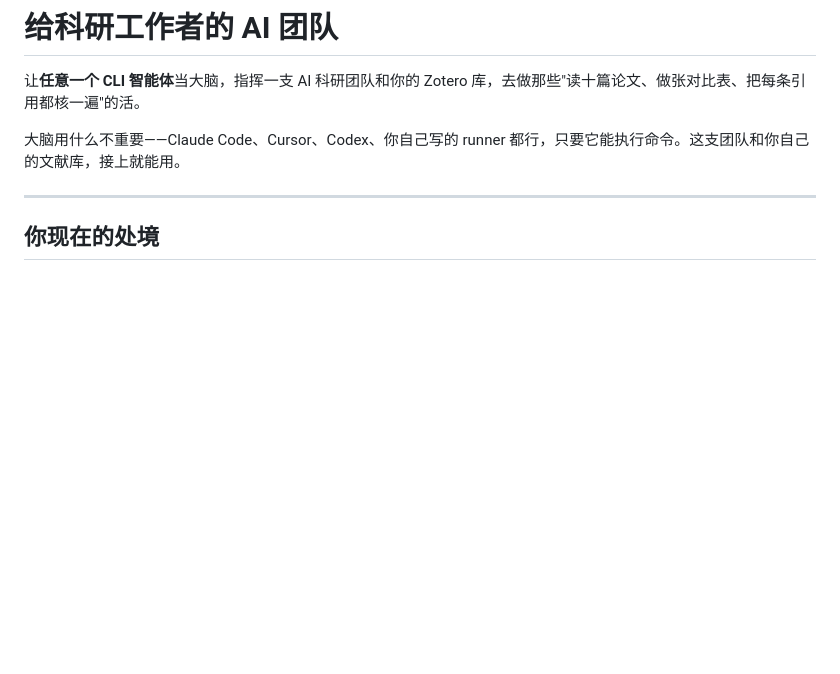
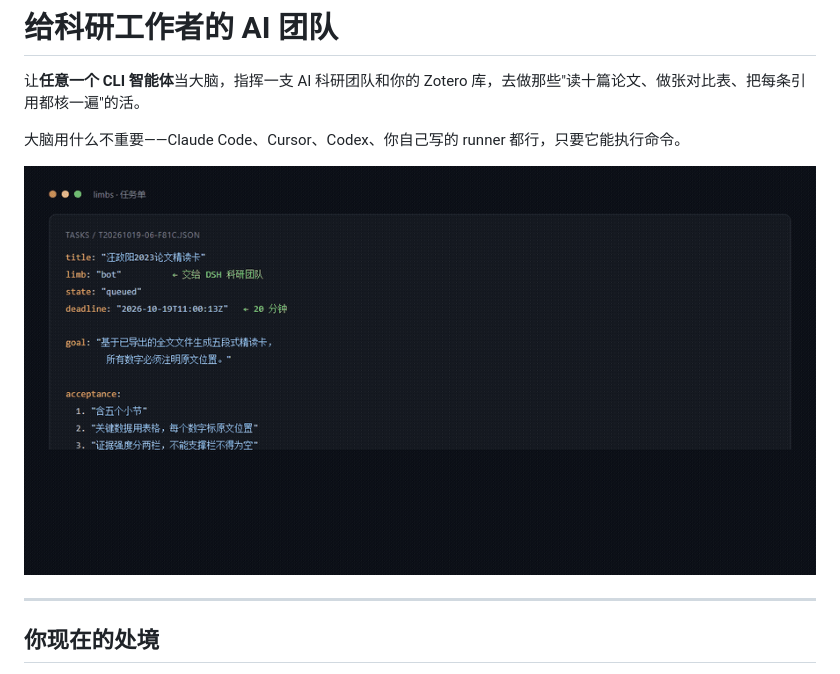
Before and after one commit to ZhouXuan-Yu/scientific-agent-limbs, a Markdown page: README.md, the part around one of its changes. Drawn GitHub-style; pictures changed too: assets/demo.gif (added); blank space fills up the shorter version.

```diff
--- a/README.md
+++ b/README.md
@@ -2,7 +2,9 @@
 
 让**任意一个 CLI 智能体**当大脑，指挥一支 AI 科研团队和你的 Zotero 库，去做那些"读十篇论文、做张对比表、把每条引用都核一遍"的活。
 
-大脑用什么不重要——Claude Code、Cursor、Codex、你自己写的 runner 都行，只要它能执行命令。这支团队和你自己的文献库，接上就能用。
+大脑用什么不重要——Claude Code、Cursor、Codex、你自己写的 runner 都行，只要它能执行命令。
+
+![从任务单到团队协作再到产物](assets/demo.gif)
 
 ---
 
```
Also changed, not shown: other parts of README.md (+43 -35 lines), assets/group-chat.png (added), assets/task-sheet.png (added), assets/tech-routes-table.png (added).
